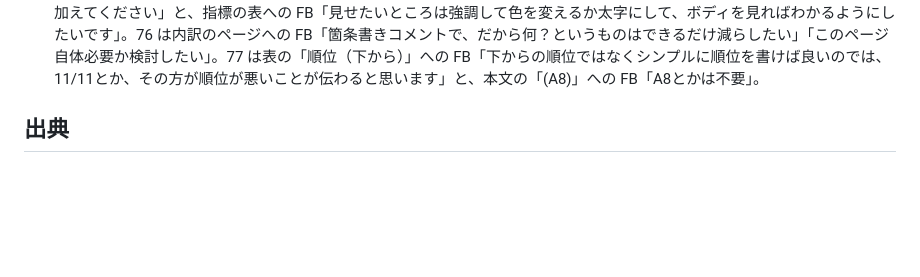
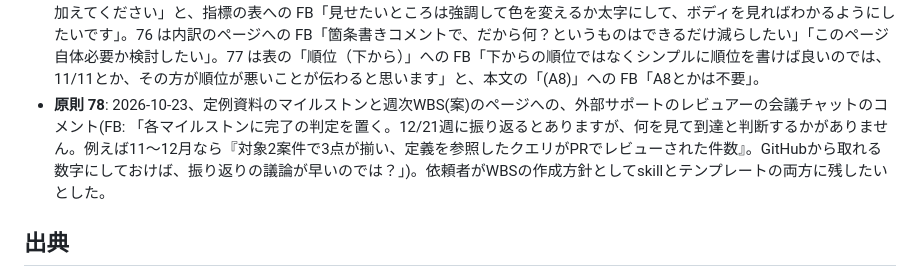
Before and after one commit to Kyo1M/skills, a Markdown page: deck-outline/references/tone-examples.md, the part around the change. Drawn GitHub-style; blank space fills up the shorter version.

```diff
--- a/deck-outline/references/tone-examples.md
+++ b/deck-outline/references/tone-examples.md
@@ -171,6 +171,7 @@ After: 「案件 X の取り組み状況」ページ — 2026-07-22 / Teams /
 - **実例(原則化しない)**: 同じ構成 md で再定義の章に議論ページが 4 枚(目指す姿・3 軸・測り方・改善案)あり、最終版で 3 軸と計測の 2 枚に絞られた。1 回の定例で「会話させてください」と置くページは 2 枚程度が目安だが、回の主題で変わるため固定ルールにしない。
 - **原則 56 への追記・68〜72**: 2026-10-21、10/23 定例の PPTX(構成 md から Codex で作成)へのコメントのうち、日本語の書き方に関するもの。68 は FB「標準って言い回しがわかりづらい。プロジェクトフローとか、プロジェクトマネジメントの型とか、もう少し具体的に言いたい」「標準の初期値とは？」「何の準備？」。69 は「現状の課題」の箇条書きへの FB「箇条書きが若干冗長な気がする。→指標の定義が整理されていない、とかくらいで良いかも」。70 は振り返り表の行「前回扱えなかった相談」への FB「前回扱えなかったかどうかは関係ないので、マイルストンとロードマップまたはロードマップだけで良い」。71 は「定期支援する案件と頻度は 10/30 に相談する」への FB「来週にする意味はないので、今週案も出せれば出したい。頻度とかは今時点で決める必要はないので、この記載自体不要かも」。72 はロードマップへの FB「一旦マイルストンは具体的な案件名は書かずに、何を達成したいか起点で書いておきたいです。2 月にならないと X 案件に導入できないというわけではないと思うので、あくまでマイルストンとして、何を達成していくのかと時期の目安として書いておけば良いと思います。確認の目安行はなくても良いかもです」。56 への追記は目的のボックスへの FB「とりあえず仮置きで目的はこれに置きつつ、ゴールがこれで、そのために達成する目的がプロジェクトの標準化と AI によるサポート（仕組み化）、メンバーが使える状態にする、とかって感じなんですかね」。
 - **原則 73〜77**: 2026-10-23、分析結果の報告用 pptx(構成 md から Claude で作成)へのコメント。73 は FB「半角英数字の前後に半角スペースをいれないで欲しい（今後も）」。74 は推移の図への FB「実際トップメッセージと下の注釈ってほとんど読まれないと思うので、こういうインパクトのある結果はボディで示したいです。これは今後の資料作成の方針としても残して良いかもしれません」。75 は元の値の前後比較の表への FB「悪化しているところは赤、改善しているところは緑、変わっていないところは黒のままとか、色分けした方がどこを見れば良いかわかりやすくなると思います。これも今後の資料作成方針に加えてください」と、指標の表への FB「見せたいところは強調して色を変えるか太字にして、ボディを見ればわかるようにしたいです」。76 は内訳のページへの FB「箇条書きコメントで、だから何？というものはできるだけ減らしたい」「このページ自体必要か検討したい」。77 は表の「順位（下から）」への FB「下からの順位ではなくシンプルに順位を書けば良いのでは、11/11とか、その方が順位が悪いことが伝わると思います」と、本文の「(A8)」への FB「A8とかは不要」。
+- **原則 78**: 2026-10-23、定例資料のマイルストンと週次WBS(案)のページへの、外部サポートのレビュアーの会議チャットのコメント(FB: 「各マイルストンに完了の判定を置く。12/21週に振り返るとありますが、何を見て到達と判断するかがありません。例えば11〜12月なら『対象2案件で3点が揃い、定義を参照したクエリがPRでレビューされた件数』。GitHubから取れる数字にしておけば、振り返りの議論が早いのでは？」)。依頼者がWBSの作成方針としてskillとテンプレートの両方に残したいとした。
 
 ## 出典
 
```
Also changed, not shown: deck-outline/references/writing-principles.md (+2 -0 lines).
